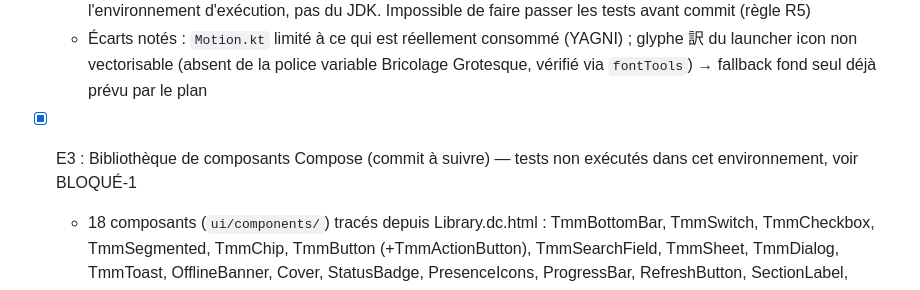
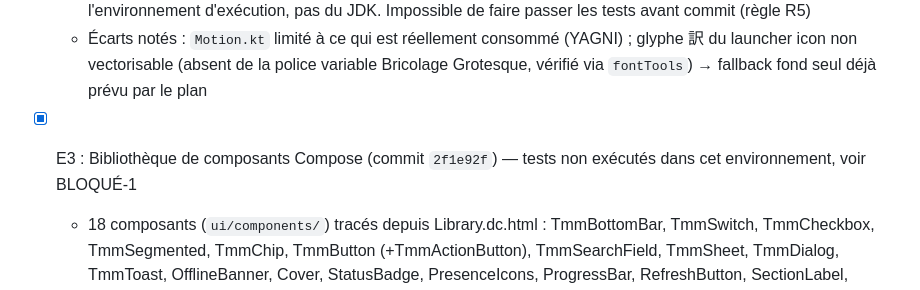
Before and after one commit to Minonix/app-translate-my-manga, a Markdown page: docs/orchestrator_main/progress.md, the part around the change. GitHub-like rendering.

Commit message:
docs: reference commit E3 dans progress.md
Co-Authored-By: Claude Sonnet 5 <noreply@anthropic.com>

```diff
--- a/docs/orchestrator_main/progress.md
+++ b/docs/orchestrator_main/progress.md
@@ -13,7 +13,7 @@ Note : les entrées précédentes de ce fichier (multi-agents fictifs, spawn cou
 - [x] E2 : Thème, polices, icônes & animations (commit `10494e9`) — tests non exécutés dans cet environnement, voir BLOQUÉ-1
   - Bloqué par BLOQUÉ-1 (`docs/RAPPORT_GEMINI.md` section 7) : `./gradlew` ne démarre plus dans cet environnement (échec de connexion loopback Unix Domain Socket au niveau JVM). Testé et confirmé identique sur JDK 26.0.1, 21.0.12.1 (Temurin) et 17.0.20.1 (Temurin), et même hors JVM en .NET — restriction de l'environnement d'exécution, pas du JDK. Impossible de faire passer les tests avant commit (règle R5)
   - Écarts notés : `Motion.kt` limité à ce qui est réellement consommé (YAGNI) ; glyphe 訳 du launcher icon non vectorisable (absent de la police variable Bricolage Grotesque, vérifié via `fontTools`) → fallback fond seul déjà prévu par le plan
-- [x] E3 : Bibliothèque de composants Compose (commit à suivre) — tests non exécutés dans cet environnement, voir BLOQUÉ-1
+- [x] E3 : Bibliothèque de composants Compose (commit `2f1e92f`) — tests non exécutés dans cet environnement, voir BLOQUÉ-1
   - 18 composants (`ui/components/`) tracés depuis Library.dc.html : TmmBottomBar, TmmSwitch, TmmCheckbox, TmmSegmented, TmmChip, TmmButton (+TmmActionButton), TmmSearchField, TmmSheet, TmmDialog, TmmToast, OfflineBanner, Cover, StatusBadge, PresenceIcons, ProgressBar, RefreshButton, SectionLabel, DashedBorder
   - `ui/mock/MockupData.kt` : jeu de 9 séries recopié tel quel depuis `const all` de Library.dc.html (règle 4.8)
   - Tests écrits : `ComponentsScreenshotTest` (Roborazzi, 1 capture/composant), `ComponentsBehaviorTest` (rôles sémantiques, callbacks, RefreshButton/TmmToast temporisés)
```
